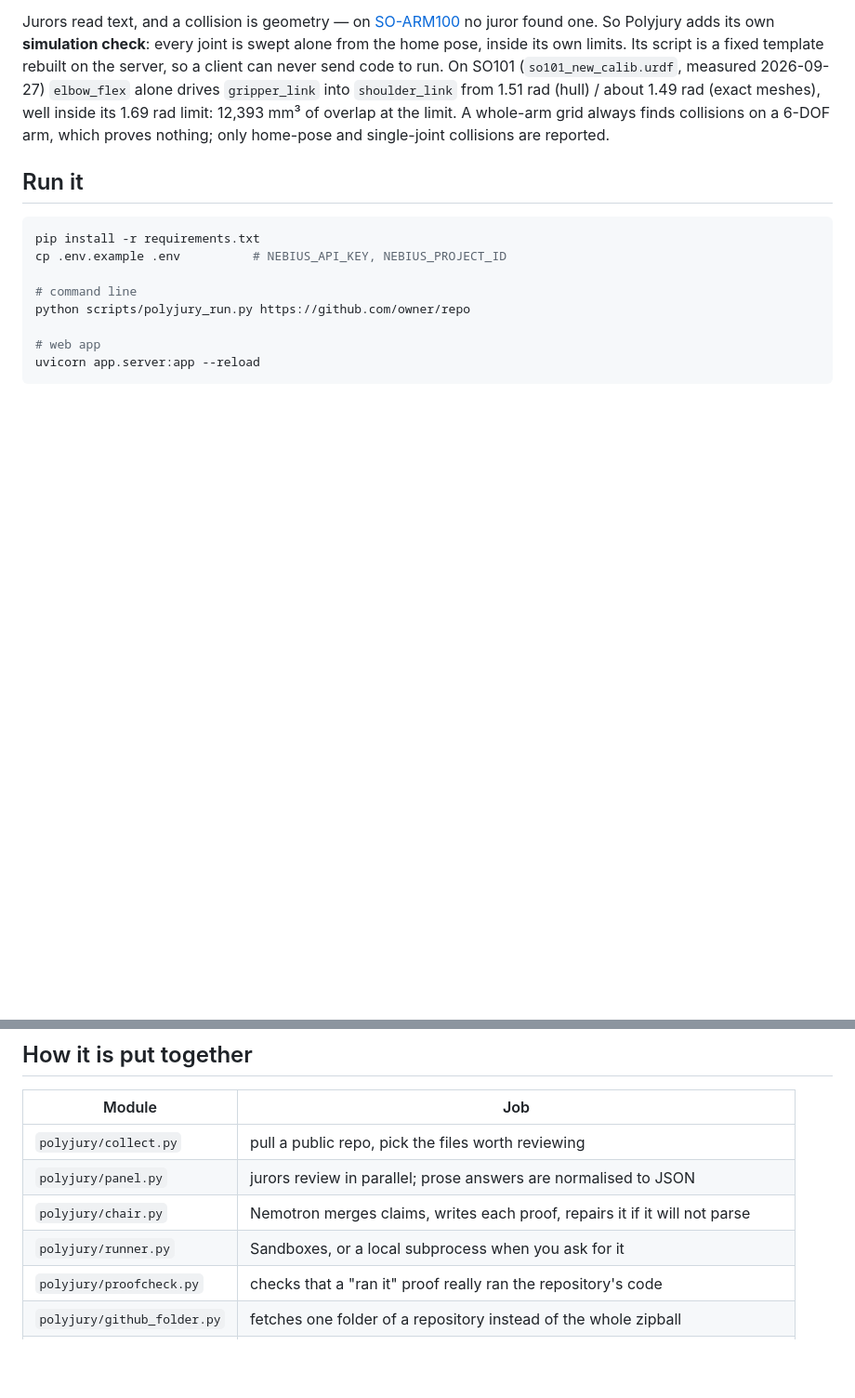
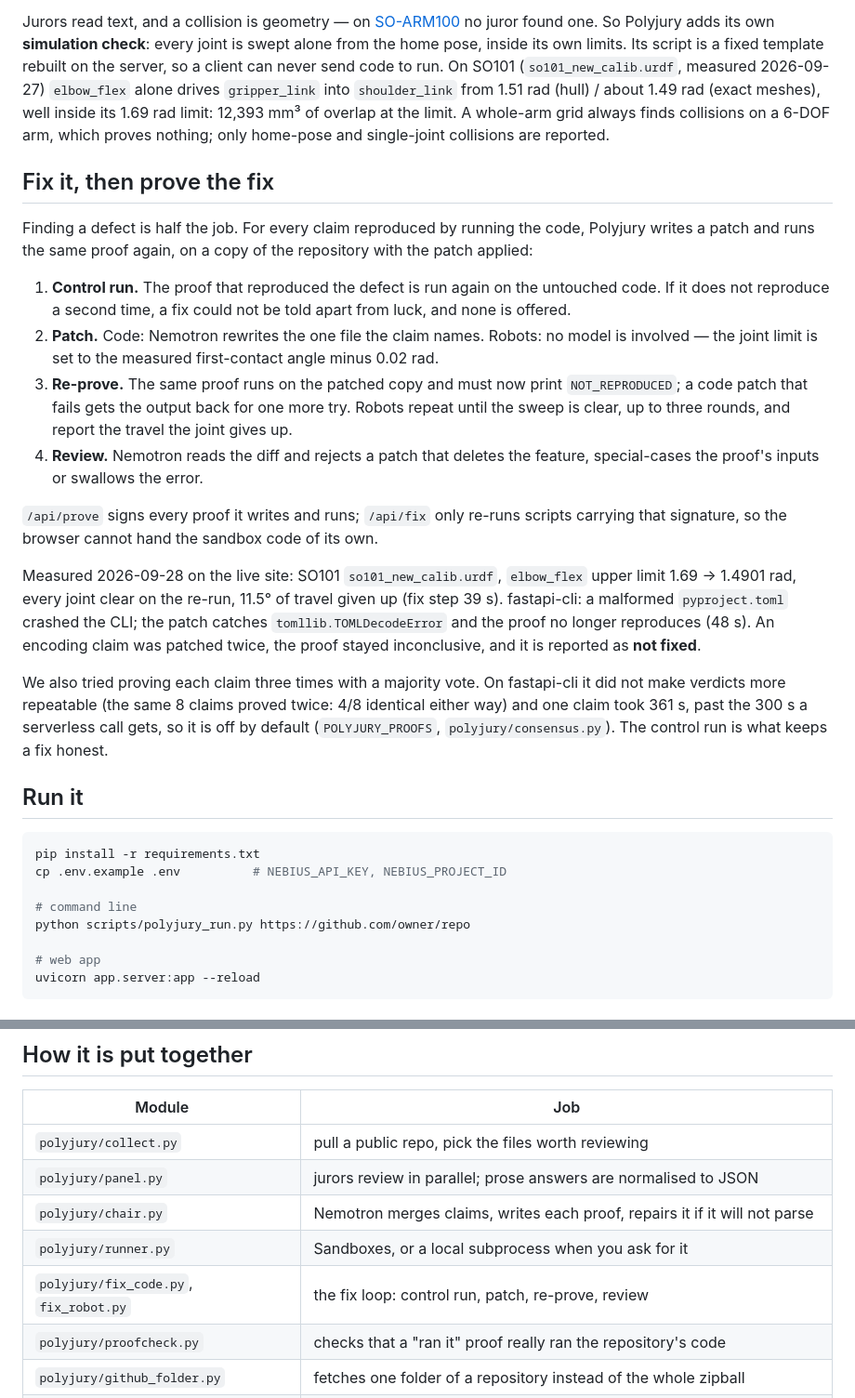
Before and after one commit to cine1052rene/polyjury, a Markdown page: README.md, 2 parts joined by grey strips. Shown at 93% size. Rendered like a GitHub page; blank space fills up the shorter version.

Commit message:
README: the fix loop, with measured results and the consensus experiment
Co-Authored-By: Claude Opus 5.5 <noreply@anthropic.com>

````diff
--- a/README.md
+++ b/README.md
@@ -65,6 +65,35 @@ client can never send code to run. On SO101 (`so101_new_calib.urdf`, measured 20
 A whole-arm grid always finds collisions on a 6-DOF arm, which proves nothing; only home-pose
 and single-joint collisions are reported.
 
+## Fix it, then prove the fix
+
+Finding a defect is half the job. For every claim reproduced by running the code, Polyjury
+writes a patch and runs the same proof again, on a copy of the repository with the patch applied:
+
+1. **Control run.** The proof that reproduced the defect is run again on the untouched code. If it
+   does not reproduce a second time, a fix could not be told apart from luck, and none is offered.
+2. **Patch.** Code: Nemotron rewrites the one file the claim names. Robots: no model is involved —
+   the joint limit is set to the measured first-contact angle minus 0.02 rad.
+3. **Re-prove.** The same proof runs on the patched copy and must now print `NOT_REPRODUCED`; a
+   code patch that fails gets the output back for one more try. Robots repeat until the sweep is
+   clear, up to three rounds, and report the travel the joint gives up.
+4. **Review.** Nemotron reads the diff and rejects a patch that deletes the feature, special-cases
+   the proof's inputs or swallows the error.
+
+`/api/prove` signs every proof it writes and runs; `/api/fix` only re-runs scripts carrying that
+signature, so the browser cannot hand the sandbox code of its own.
+
+Measured 2026-09-28 on the live site: SO101 `so101_new_calib.urdf`, `elbow_flex` upper limit
+1.69 → 1.4901 rad, every joint clear on the re-run, 11.5° of travel given up (fix step 39 s).
+fastapi-cli: a malformed `pyproject.toml` crashed the CLI; the patch catches
+`tomllib.TOMLDecodeError` and the proof no longer reproduces (48 s). An encoding claim was
+patched twice, the proof stayed inconclusive, and it is reported as **not fixed**.
+
+We also tried proving each claim three times with a majority vote. On fastapi-cli it did not
+make verdicts more repeatable (the same 8 claims proved twice: 4/8 identical either way) and one
+claim took 361 s, past the 300 s a serverless call gets, so it is off by default
+(`POLYJURY_PROOFS`, `polyjury/consensus.py`). The control run is what keeps a fix honest.
+
 ## Run it
 
 ```bash
@@ -110,6 +139,7 @@ deployment.
 | `polyjury/panel.py` | jurors review in parallel; prose answers are normalised to JSON |
 | `polyjury/chair.py` | Nemotron merges claims, writes each proof, repairs it if it will not parse |
 | `polyjury/runner.py` | Sandboxes, or a local subprocess when you ask for it |
+| `polyjury/fix_code.py`, `fix_robot.py` | the fix loop: control run, patch, re-prove, review |
 | `polyjury/proofcheck.py` | checks that a "ran it" proof really ran the repository's code |
 | `polyjury/github_folder.py` | fetches one folder of a repository instead of the whole zipball |
 | `clients/polyjury_mcp.py` | MCP server for Claude Code, Codex and other assistants |
````
